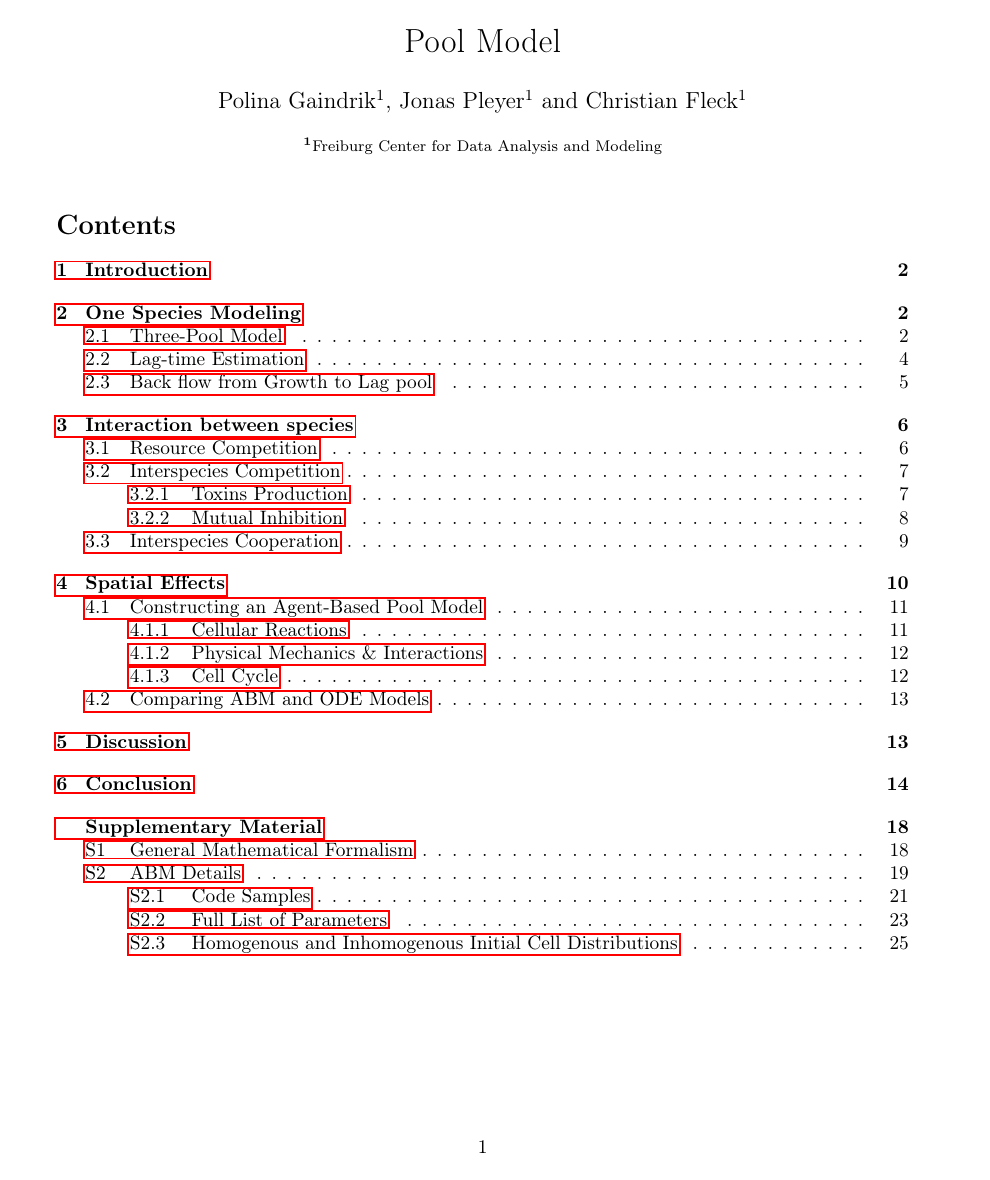
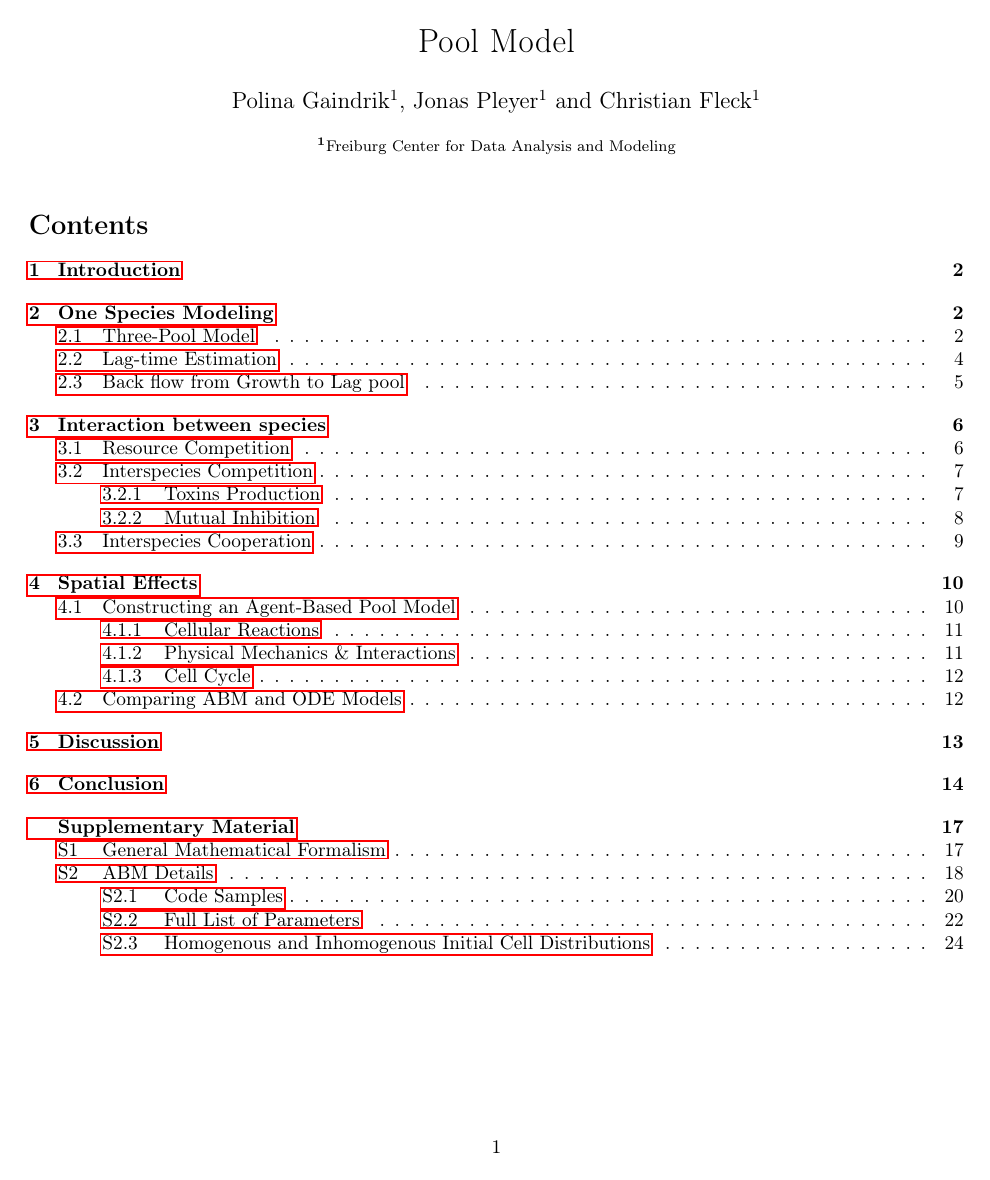
Before and after one commit to polinagaindrik/pool_model_paper, a LaTeX document (pool_model.tex): page 1 of 26 before the commit and page 1 of 25 after it. Compiled offline with pdfLaTeX.

Commit message:
set identical margins for left and right

```diff
--- a/pool_model.tex
+++ b/pool_model.tex
@@ -27,7 +27,7 @@
 \usepackage{diagbox}
 \usepackage{float}
 \usepackage[T1]{fontenc}
-\usepackage[a4paper,inner=2.5cm,outer=3cm]{geometry}
+\usepackage[a4paper,inner=2cm,outer=2cm]{geometry}
 \usepackage{graphicx}% Include figure files
 \usepackage{here}
 \usepackage{hyperref}
```
